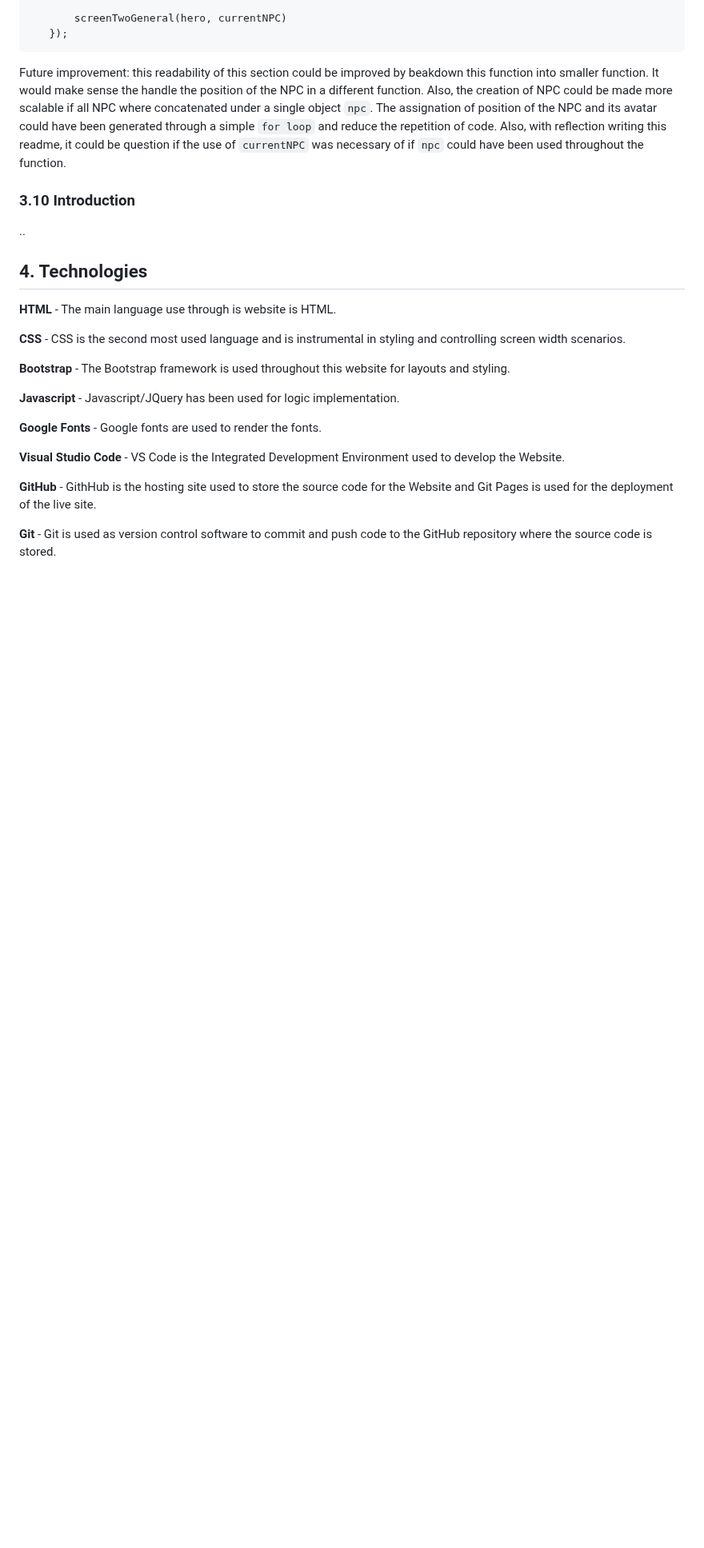
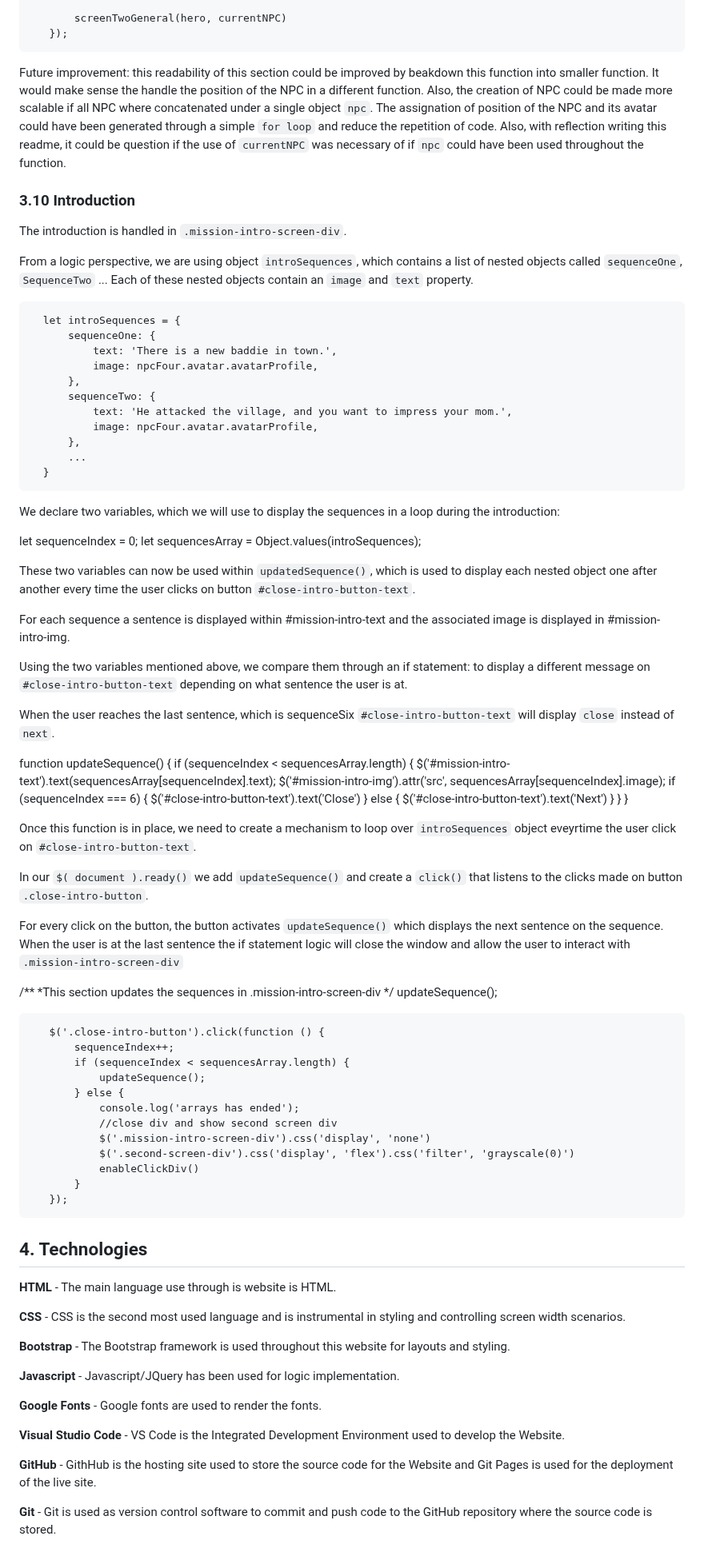
Before and after one commit to PhilMele/M2Project, a Markdown page: readme.md, the part around the change. Shown at 80% size. GitHub-like rendering; blank space fills up the shorter version.

Commit message:
Update readme.md write Introduction section

```diff
--- a/readme.md
+++ b/readme.md
@@ -523,7 +523,71 @@ Future improvement: `questNextAction()` could be broken down into 2 seperate fun
    Future improvement: this readability of this section could be improved by beakdown this function into smaller function. It would make sense the handle the position of the NPC in a different function. Also, the creation of NPC could be made more scalable if all NPC where concatenated under a single object `npc`. The assignation of position of the NPC and its avatar could have been generated through a simple `for loop` and reduce the repetition of code. Also, with reflection writing this readme, it could be question if the use of `currentNPC` was necessary of if `npc` could have been used throughout the function.
 
   ### 3.10 Introduction <a name="intro"></a>
-   ..
+
+   The introduction is handled in `.mission-intro-screen-div`.
+
+   From a logic perspective, we are using object `introSequences`, which contains a list of nested objects called `sequenceOne`, `SequenceTwo` ... Each of these nested objects contain an `image` and `text` property.
+
+      let introSequences = {
+          sequenceOne: {
+              text: 'There is a new baddie in town.',
+              image: npcFour.avatar.avatarProfile,
+          },
+          sequenceTwo: {
+              text: 'He attacked the village, and you want to impress your mom.',
+              image: npcFour.avatar.avatarProfile,
+          },
+          ...
+      }
+
+We declare two variables, which we will use to display the sequences in a loop during the introduction:
+
+   let sequenceIndex = 0;
+   let sequencesArray = Object.values(introSequences);
+
+These two variables can now be used within `updatedSequence()`, which is used to display each nested object one after another every time the user clicks on button `#close-intro-button-text`.
+
+For each sequence a sentence is displayed within #mission-intro-text and the associated image is displayed in #mission-intro-img.
+
+Using the two variables mentioned above, we compare them through an if statement: to display a different message on `#close-intro-button-text` depending on what sentence the user is at.
+
+When the user reaches the last sentence, which is sequenceSix `#close-intro-button-text` will display `close` instead of `next`.
+
+   function updateSequence() {
+       if (sequenceIndex < sequencesArray.length) {
+           $('#mission-intro-text').text(sequencesArray[sequenceIndex].text);
+           $('#mission-intro-img').attr('src', sequencesArray[sequenceIndex].image);
+           if (sequenceIndex === 6) {
+               $('#close-intro-button-text').text('Close')
+           } else {
+               $('#close-intro-button-text').text('Next')
+           }
+       }
+   }
+
+Once this function is in place, we need to create a mechanism to loop over `introSequences` object eveyrtime the user click on `#close-intro-button-text`.
+
+In our `$( document ).ready()` we add `updateSequence()` and create a `click()` that listens to the clicks made on button `.close-intro-button`.
+
+For every click on the button, the button activates `updateSequence()` which displays the next sentence on the sequence. When the user is at the last sentence the if statement logic will close the window and allow the user to interact with `.mission-intro-screen-div`
+
+   /**
+       *This section updates the sequences in .mission-intro-screen-div
+       */
+       updateSequence();
+
+       $('.close-intro-button').click(function () {
+           sequenceIndex++;
+           if (sequenceIndex < sequencesArray.length) {
+               updateSequence();
+           } else {
+               console.log('arrays has ended');
+               //close div and show second screen div
+               $('.mission-intro-screen-div').css('display', 'none')
+               $('.second-screen-div').css('display', 'flex').css('filter', 'grayscale(0)')
+               enableClickDiv()
+           }
+       });
 
 ## 4. Technologies <a name="tech"></a>
 
```
